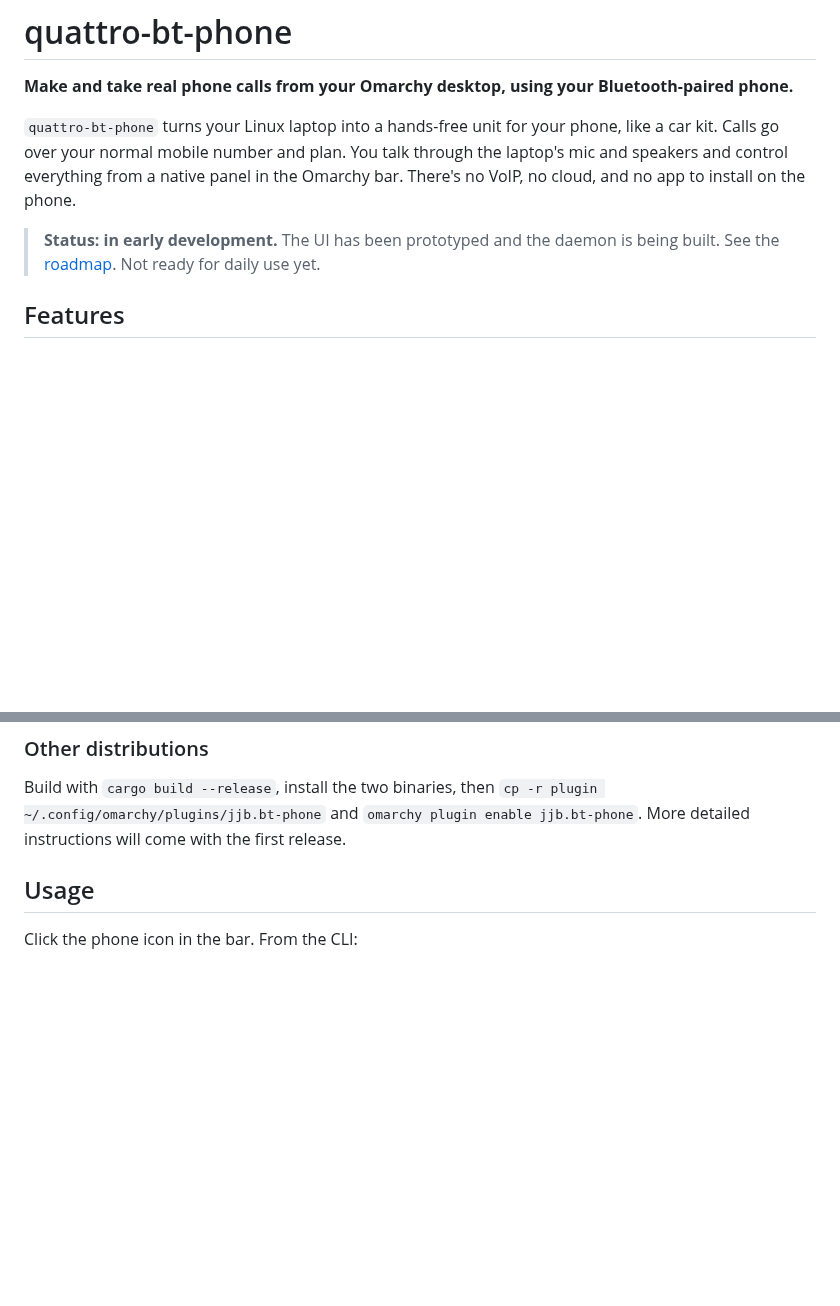
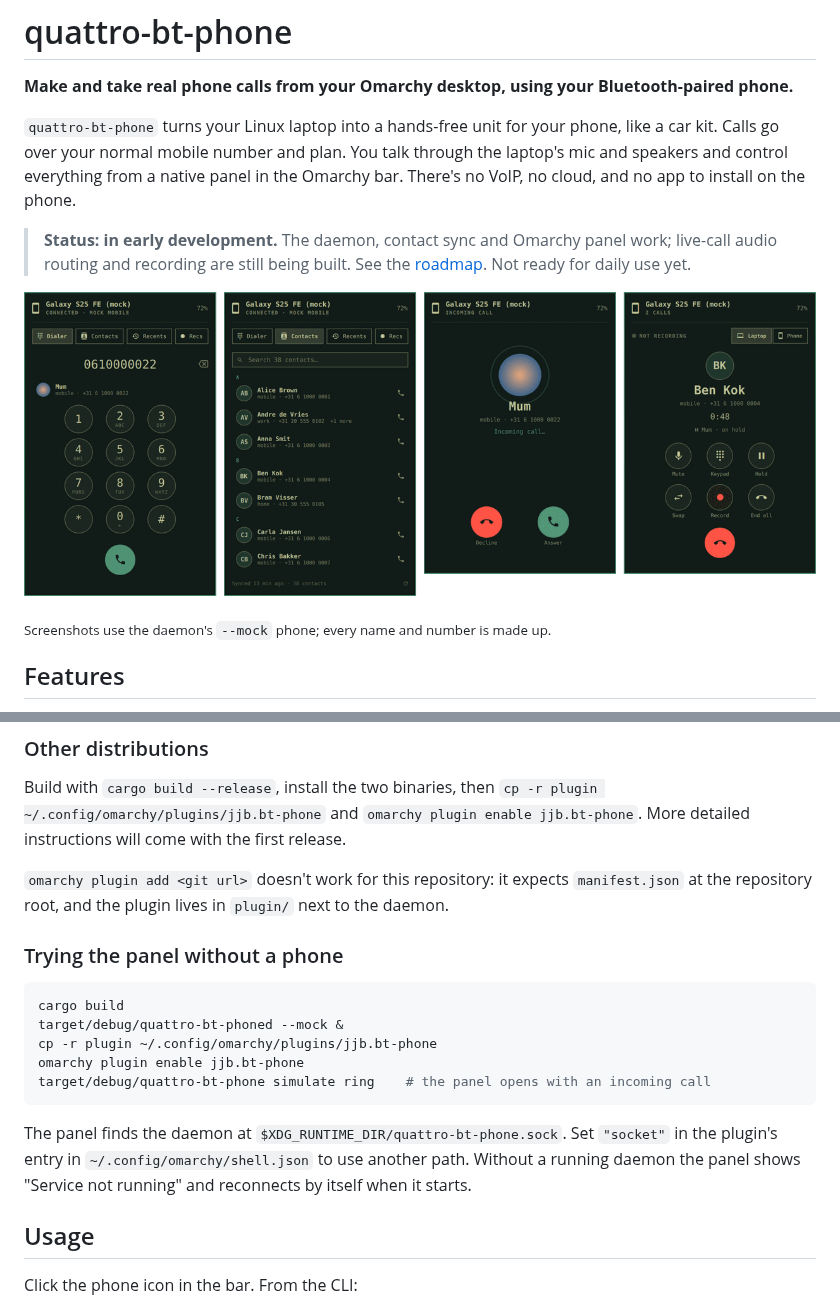
Before and after one commit to JJB-IT/quattro-bt-phone, a Markdown page: README.md, 2 parts joined by grey strips. Drawn GitHub-style; pictures changed too: docs/screenshots/panel.png (added); blank space fills up the shorter version.

Commit message:
Document the panel and add screenshots
The README now shows the panel, explains why `omarchy plugin add` can't install it from this repository, and how to try it against the mock daemon.

Co-Authored-By: Claude Opus 5 (1M context) <noreply@anthropic.com>

````diff
--- a/README.md
+++ b/README.md
@@ -7,8 +7,13 @@ kit. Calls go over your normal mobile number and plan. You talk through the lapt
 speakers and control everything from a native panel in the Omarchy bar. There's no VoIP, no
 cloud, and no app to install on the phone.
 
-> **Status: in early development.** The UI has been prototyped and the daemon is being built.
-> See the [roadmap](#roadmap). Not ready for daily use yet.
+> **Status: in early development.** The daemon, contact sync and Omarchy panel work; live-call
+> audio routing and recording are still being built. See the [roadmap](#roadmap). Not ready for
+> daily use yet.
+
+![The panel: dialer with a contact suggestion, contacts, an incoming call, and two calls with one on hold](docs/screenshots/panel.png)
+
+<sub>Screenshots use the daemon's `--mock` phone; every name and number is made up.</sub>
 
 ## Features
 
@@ -79,6 +84,23 @@ Build with `cargo build --release`, install the two binaries, then
 `cp -r plugin ~/.config/omarchy/plugins/jjb.bt-phone` and
 `omarchy plugin enable jjb.bt-phone`. More detailed instructions will come with the first release.
 
+`omarchy plugin add <git url>` doesn't work for this repository: it expects `manifest.json` at
+the repository root, and the plugin lives in `plugin/` next to the daemon.
+
+### Trying the panel without a phone
+
+```sh
+cargo build
+target/debug/quattro-bt-phoned --mock &
+cp -r plugin ~/.config/omarchy/plugins/jjb.bt-phone
+omarchy plugin enable jjb.bt-phone
+target/debug/quattro-bt-phone simulate ring    # the panel opens with an incoming call
+```
+
+The panel finds the daemon at `$XDG_RUNTIME_DIR/quattro-bt-phone.sock`. Set `"socket"` in the
+plugin's entry in `~/.config/omarchy/shell.json` to use another path. Without a running daemon
+the panel shows "Service not running" and reconnects by itself when it starts.
+
 ## Usage
 
 Click the phone icon in the bar. From the CLI:
````
Also changed, not shown: CHANGELOG.md (+5 -0 lines).
